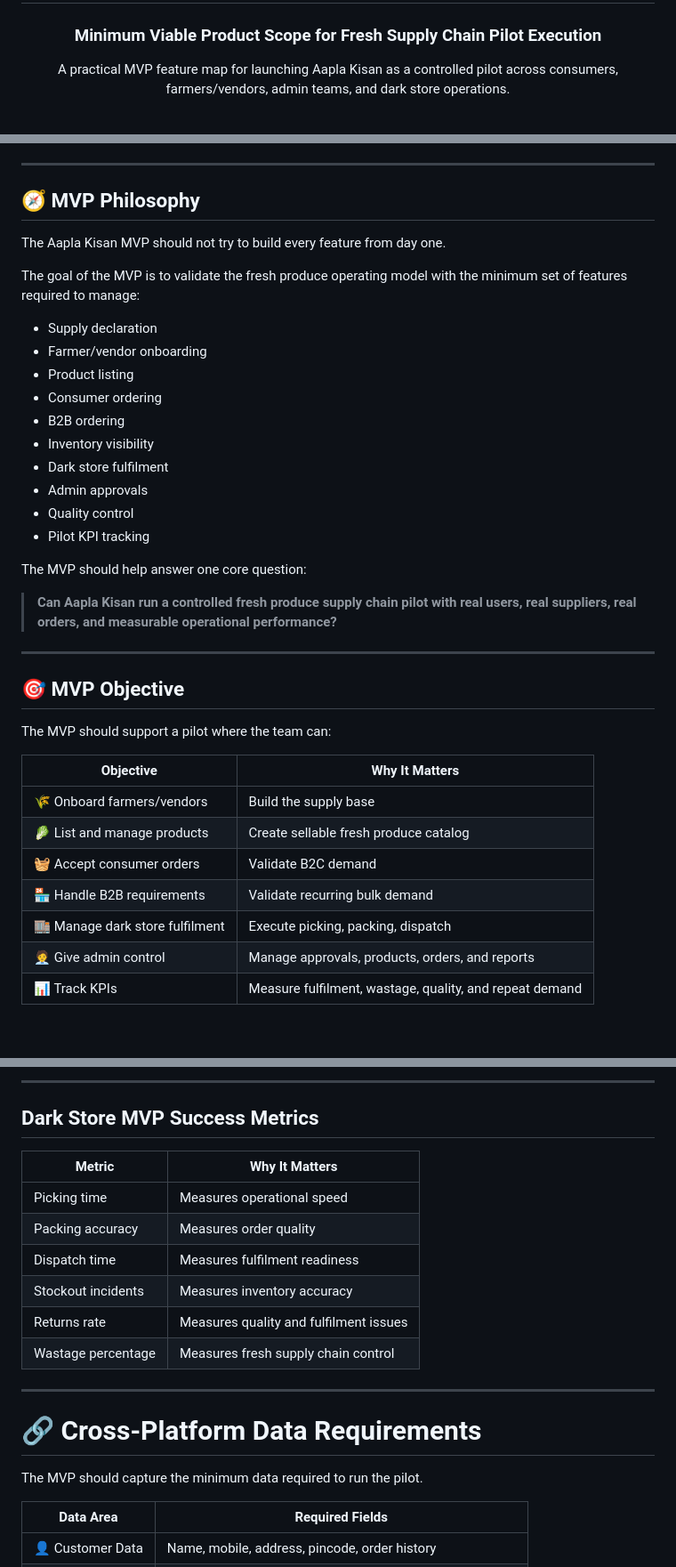
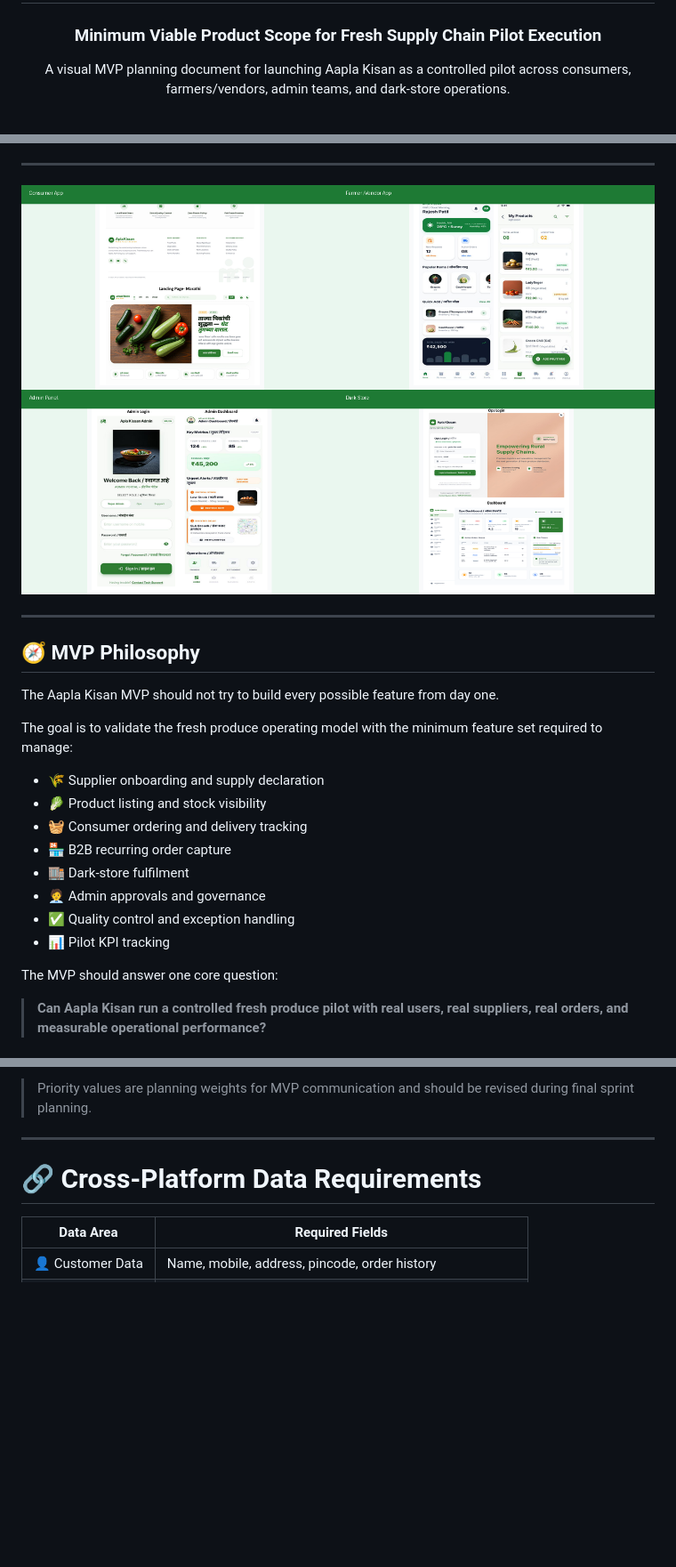
Before and after one commit to JustVKisgood/aapla-kisan-growth-system, a Markdown page: docs/03-mvp-feature-list.md, 3 parts joined by grey strips. Shown at 89% size. Drawn GitHub-style; blank space fills up the shorter version.

Commit message:
Enhance MVP feature list with visuals and prioritization charts

```diff
--- a/docs/03-mvp-feature-list.md
+++ b/docs/03-mvp-feature-list.md
@@ -4,7 +4,7 @@
 
 ### Minimum Viable Product Scope for Fresh Supply Chain Pilot Execution
 
-A practical MVP feature map for launching Aapla Kisan as a controlled pilot across consumers, farmers/vendors, admin teams, and dark store operations.
+A visual MVP planning document for launching Aapla Kisan as a controlled pilot across consumers, farmers/vendors, admin teams, and dark-store operations.
 
 <br>
 
@@ -18,39 +18,28 @@ A practical MVP feature map for launching Aapla Kisan as a controlled pilot acro
 
 ---
 
-## 🧭 MVP Philosophy
-
-The Aapla Kisan MVP should not try to build every feature from day one.
-
-The goal of the MVP is to validate the fresh produce operating model with the minimum set of features required to manage:
-
-- Supply declaration
-- Farmer/vendor onboarding
-- Product listing
-- Consumer ordering
-- B2B ordering
-- Inventory visibility
-- Dark store fulfilment
-- Admin approvals
-- Quality control
-- Pilot KPI tracking
-
-The MVP should help answer one core question:
-
-> **Can Aapla Kisan run a controlled fresh produce supply chain pilot with real users, real suppliers, real orders, and measurable operational performance?**
+<p align="center">
+  <img src="../assets/images/aapla-kisan-hero-preview.png" alt="Aapla Kisan MVP Product Preview" width="900">
+</p>
 
 ---
 
-## 🎯 MVP Objective
+## 🧭 MVP Philosophy
 
-The MVP should support a pilot where the team can:
+The Aapla Kisan MVP should not try to build every possible feature from day one.
 
-| Objective | Why It Matters |
-|---|---|
-| 🌾 Onboard farmers/vendors | Build the supply base |
-| 🥬 List and manage products | Create sellable fresh produce catalog |
-| 🧺 Accept consumer orders | Validate B2C demand |
-| 🏪 Handle B2B requirements | Validate recurring bulk demand |
-| 🏬 Manage dark store fulfilment | Execute picking, packing, dispatch |
-| 🧑‍💼 Give admin control | Manage approvals, products, orders, and reports |
-| 📊 Track KPIs | Measure fulfilment, wastage, quality, and repeat demand |
+The goal is to validate the fresh produce operating model with the minimum feature set required to manage:
+
+- 🌾 Supplier onboarding and supply declaration
+- 🥬 Product listing and stock visibility
+- 🧺 Consumer ordering and delivery tracking
+- 🏪 B2B recurring order capture
+- 🏬 Dark-store fulfilment
+- 🧑‍💼 Admin approvals and governance
+- ✅ Quality control and exception handling
+- 📊 Pilot KPI tracking
+
+The MVP should answer one core question:
+
+> **Can Aapla Kisan run a controlled fresh produce pilot with real users, real suppliers, real orders, and measurable operational performance?**
+
@@ -294,22 +237,9 @@ This layer is critical because fresh produce success depends heavily on fulfilme
 
----
-
-## Dark Store MVP Success Metrics
-
-| Metric | Why It Matters |
-|---|---|
-| Picking time | Measures operational speed |
-| Packing accuracy | Measures order quality |
-| Dispatch time | Measures fulfilment readiness |
-| Stockout incidents | Measures inventory accuracy |
-| Returns rate | Measures quality and fulfilment issues |
-| Wastage percentage | Measures fresh supply chain control |
+> Priority values are planning weights for MVP communication and should be revised during final sprint planning.
 
 ---
 
 # 🔗 Cross-Platform Data Requirements
-
-The MVP should capture the minimum data required to run the pilot.
 
 | Data Area | Required Fields |
 |---|---|
```
Also changed, not shown: other parts of docs/03-mvp-feature-list.md (+60 -153 lines).
